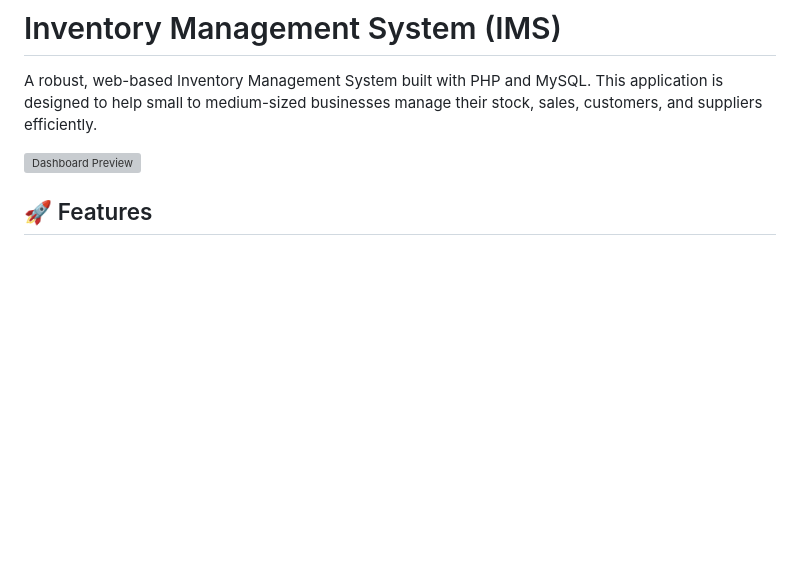
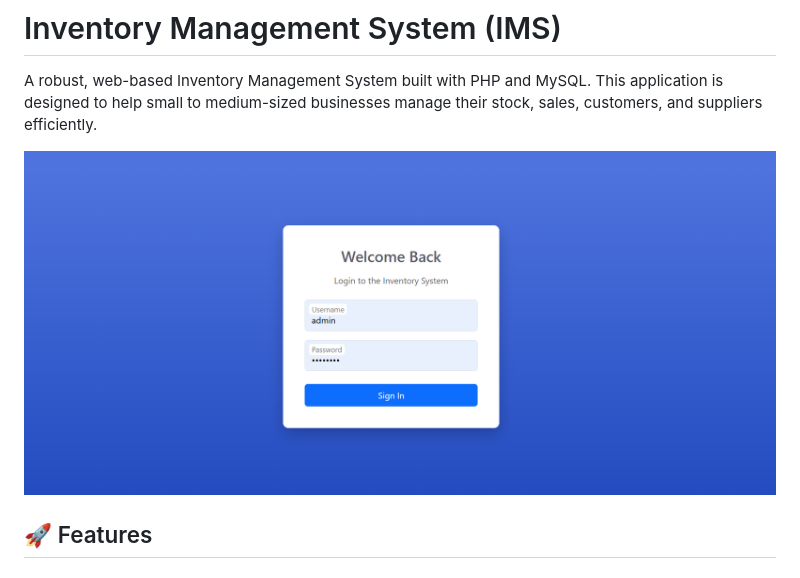
Before and after one commit to RukshanDinusha26/Inventory-Management, a Markdown page: README.md, the part around the change. Drawn GitHub-style; blank space fills up the shorter version; grey boxes are pictures that could not be loaded.

```diff
--- a/README.md
+++ b/README.md
@@ -2,7 +2,7 @@
 
 A robust, web-based Inventory Management System built with PHP and MySQL. This application is designed to help small to medium-sized businesses manage their stock, sales, customers, and suppliers efficiently.
 
-![Dashboard Preview](images/login.png)
+![Dashboard Preview](images/Login.png)
 
 ## 🚀 Features
 
```
